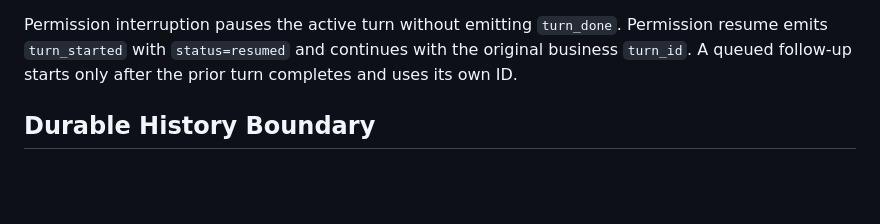
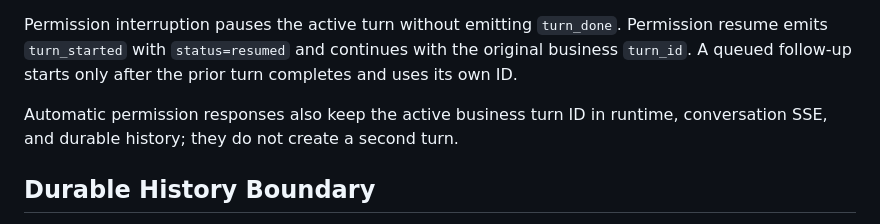
Before and after one commit to pax-beehive/pax-manager, a Markdown page: docs/handoff_20260804_111500.md, the part around the change. Drawn GitHub-style; blank space fills up the shorter version.

```diff
--- a/docs/handoff_20260804_111500.md
+++ b/docs/handoff_20260804_111500.md
@@ -33,6 +33,9 @@ Permission interruption pauses the active turn without emitting `turn_done`.
 Permission resume emits `turn_started` with `status=resumed` and continues with
 the original business `turn_id`. A queued follow-up starts only after the prior
 turn completes and uses its own ID.
+
+Automatic permission responses also keep the active business turn ID in runtime,
+conversation SSE, and durable history; they do not create a second turn.
 
 ## Durable History Boundary
 
```
Also changed, not shown: docs/handoff_20260804_113000.md (deleted, +0 -91 lines).
